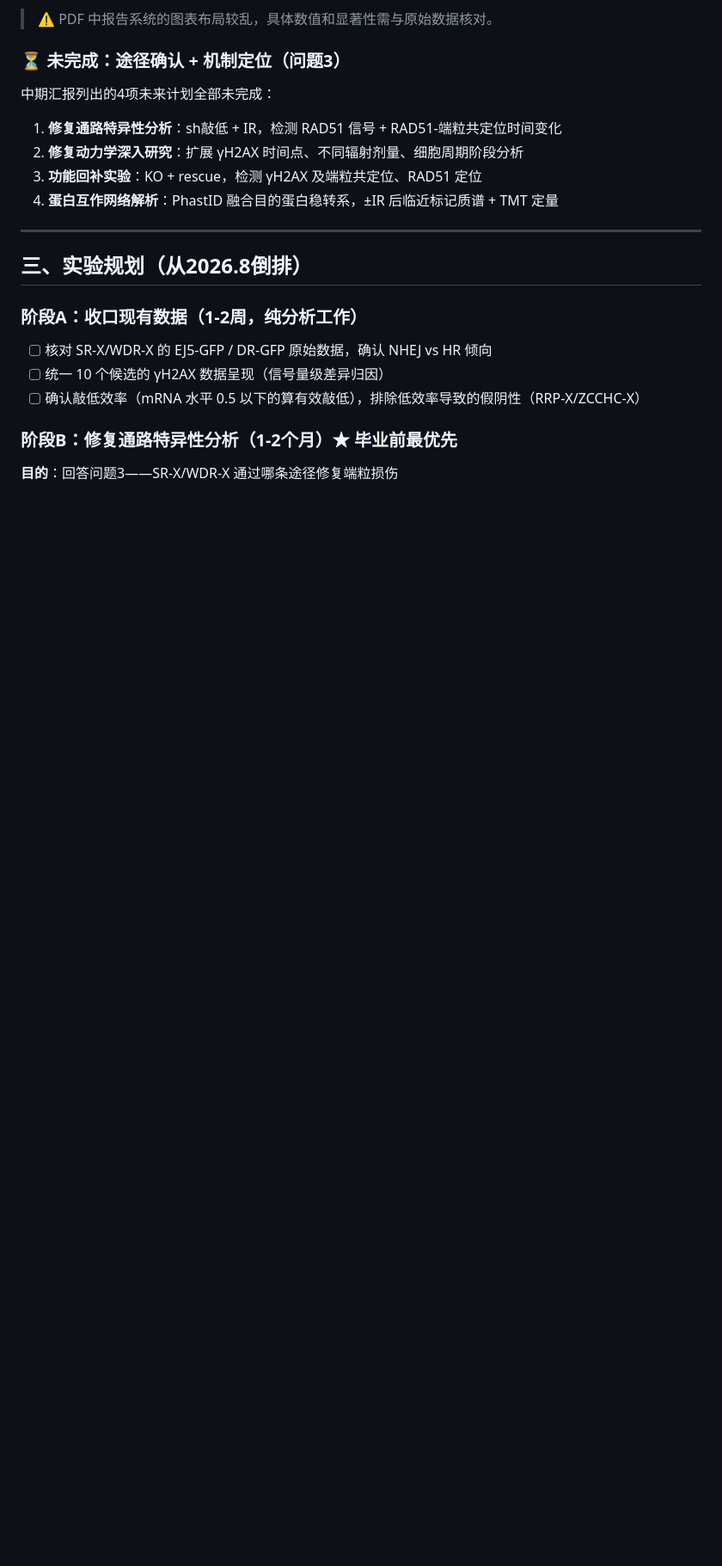
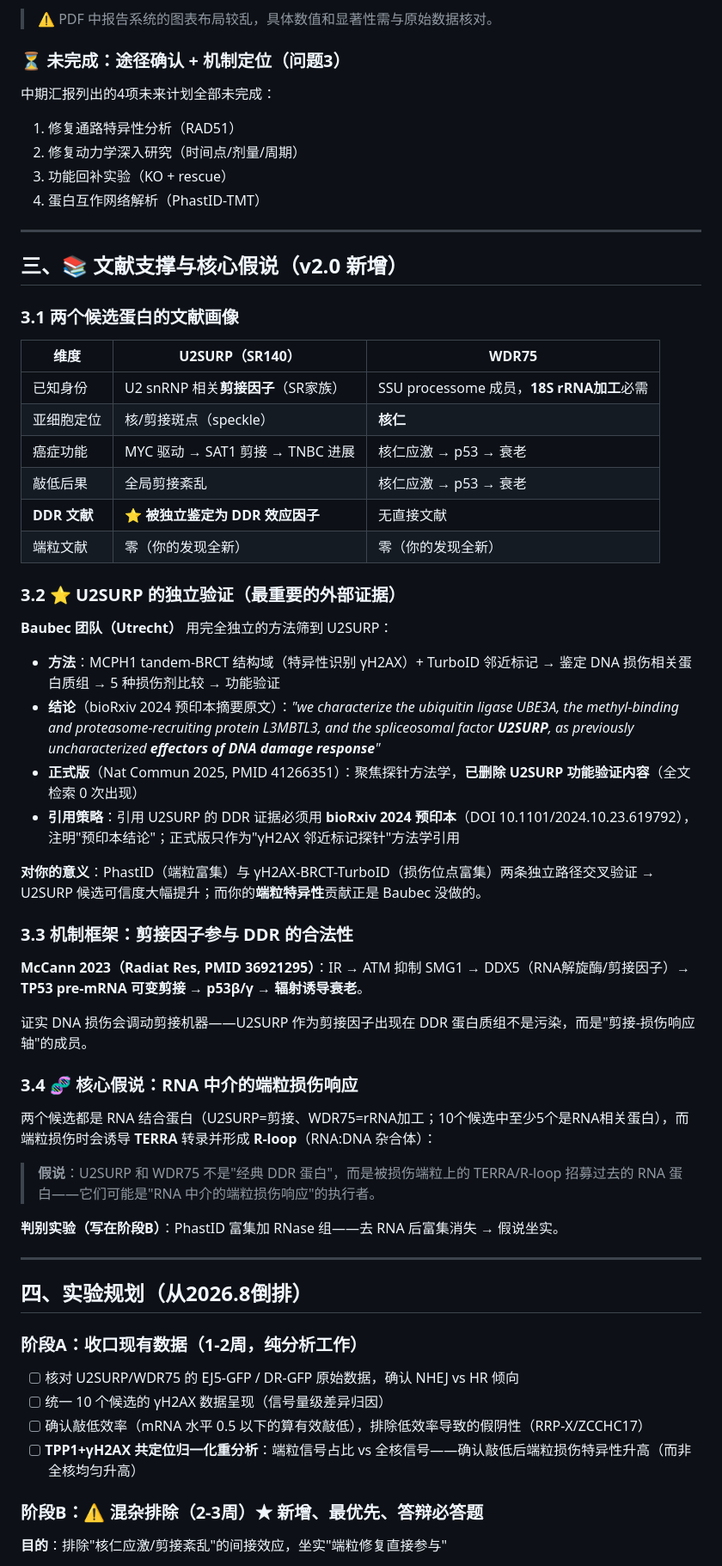
Before and after one commit to egak09/hermes-skills, a Markdown page: academic/thesis-experiment-plan.md, the part around one of its changes. Shown at 86% size. Rendered like a GitHub page; blank space fills up the shorter version.

```diff
--- a/academic/thesis-experiment-plan.md
+++ b/academic/thesis-experiment-plan.md
@@ -66,23 +67,63 @@
 ### ⏳ 未完成：途径确认 + 机制定位（问题3）
 
 中期汇报列出的4项未来计划全部未完成：
-
-1. **修复通路特异性分析**：sh敲低 + IR，检测 RAD51 信号 + RAD51-端粒共定位时间变化
-2. **修复动力学深入研究**：扩展 γH2AX 时间点、不同辐射剂量、细胞周期阶段分析
-3. **功能回补实验**：KO + rescue，检测 γH2AX 及端粒共定位、RAD51 定位
-4. **蛋白互作网络解析**：PhastID 融合目的蛋白稳转系，±IR 后临近标记质谱 + TMT 定量
+1. 修复通路特异性分析（RAD51）
+2. 修复动力学深入研究（时间点/剂量/周期）
+3. 功能回补实验（KO + rescue）
+4. 蛋白互作网络解析（PhastID-TMT）
 
 ---
 
-## 三、实验规划（从2026.8倒排）
+## 三、📚 文献支撑与核心假说（v2.0 新增）
+
+### 3.1 两个候选蛋白的文献画像
+
+| 维度 | **U2SURP（SR140）** | **WDR75** |
+|---|---|---|
+| 已知身份 | U2 snRNP 相关**剪接因子**（SR家族） | SSU processome 成员，**18S rRNA加工**必需 |
+| 亚细胞定位 | 核/剪接斑点（speckle） | **核仁** |
+| 癌症功能 | MYC 驱动 → SAT1 剪接 → TNBC 进展 | 核仁应激 → p53 → 衰老 |
+| 敲低后果 | 全局剪接紊乱 | 核仁应激 → p53 → 衰老 |
+| **DDR 文献** | ⭐ **被独立鉴定为 DDR 效应因子** | 无直接文献 |
+| 端粒文献 | 零（你的发现全新） | 零（你的发现全新） |
+
+### 3.2 ⭐ U2SURP 的独立验证（最重要的外部证据）
+
+**Baubec 团队（Utrecht）** 用完全独立的方法筛到 U2SURP：
+
+- **方法**：MCPH1 tandem-BRCT 结构域（特异性识别 γH2AX）+ TurboID 邻近标记 → 鉴定 DNA 损伤相关蛋白质组 → 5 种损伤剂比较 → 功能验证
+- **结论**（bioRxiv 2024 预印本摘要原文）：*"we characterize the ubiquitin ligase UBE3A, the methyl-binding and proteasome-recruiting protein L3MBTL3, and the spliceosomal factor **U2SURP**, as previously uncharacterized **effectors of DNA damage response**"*
+- **正式版**（Nat Commun 2025, PMID 41266351）：聚焦探针方法学，**已删除 U2SURP 功能验证内容**（全文检索 0 次出现）
+- **引用策略**：引用 U2SURP 的 DDR 证据必须用 **bioRxiv 2024 预印本**（DOI 10.1101/2024.10.23.619792），注明"预印本结论"；正式版只作为"γH2AX 邻近标记探针"方法学引用
+
+**对你的意义**：PhastID（端粒富集）与 γH2AX-BRCT-TurboID（损伤位点富集）两条独立路径交叉验证 → U2SURP 候选可信度大幅提升；而你的**端粒特异性**贡献正是 Baubec 没做的。
+
+### 3.3 机制框架：剪接因子参与 DDR 的合法性
+
+**McCann 2023（Radiat Res, PMID 36921295）**：IR → ATM 抑制 SMG1 → DDX5（RNA解旋酶/剪接因子）→ **TP53 pre-mRNA 可变剪接 → p53β/γ → 辐射诱导衰老**。
+
+证实 DNA 损伤会调动剪接机器——U2SURP 作为剪接因子出现在 DDR 蛋白质组不是污染，而是"剪接-损伤响应轴"的成员。
+
+### 3.4 🧬 核心假说：RNA 中介的端粒损伤响应
+
+两个候选都是 RNA 结合蛋白（U2SURP=剪接、WDR75=rRNA加工；10个候选中至少5个是RNA相关蛋白），而端粒损伤时会诱导 **TERRA** 转录并形成 **R-loop**（RNA:DNA 杂合体）：
+
+> **假说**：U2SURP 和 WDR75 不是"经典 DDR 蛋白"，而是被损伤端粒上的 TERRA/R-loop 招募过去的 RNA 蛋白——它们可能是"RNA 中介的端粒损伤响应"的执行者。
+
+**判别实验（写在阶段B）**：PhastID 富集加 RNase 组——去 RNA 后富集消失 → 假说坐实。
+
+---
+
+## 四、实验规划（从2026.8倒排）
 
 ### 阶段A：收口现有数据（1-2周，纯分析工作）
 
-- [ ] 核对 SR-X/WDR-X 的 EJ5-GFP / DR-GFP 原始数据，确认 NHEJ vs HR 倾向
+- [ ] 核对 U2SURP/WDR75 的 EJ5-GFP / DR-GFP 原始数据，确认 NHEJ vs HR 倾向
 - [ ] 统一 10 个候选的 γH2AX 数据呈现（信号量级差异归因）
-- [ ] 确认敲低效率（mRNA 水平 0.5 以下的算有效敲低），排除低效率导致的假阴性（RRP-X/ZCCHC-X）
+- [ ] 确认敲低效率（mRNA 水平 0.5 以下的算有效敲低），排除低效率导致的假阴性（RRP-X/ZCCHC17）
+- [ ] **TPP1+γH2AX 共定位归一化重分析**：端粒信号占比 vs 全核信号——确认敲低后端粒损伤特异性升高（而非全核均匀升高）
 
-### 阶段B：修复通路特异性分析（1-2个月）★ 毕业前最优先
+### 阶段B：⚠️ 混杂排除（2-3周）★ 新增、最优先、答辩必答题
 
-**目的**：回答问题3——SR-X/WDR-X 通过哪条途径修复端粒损伤
+**目的**：排除"核仁应激/剪接紊乱"的间接效应，坐实"端粒修复直接参与"
 
```
Also changed, not shown: other parts of academic/thesis-experiment-plan.md (+81 -42 lines).
